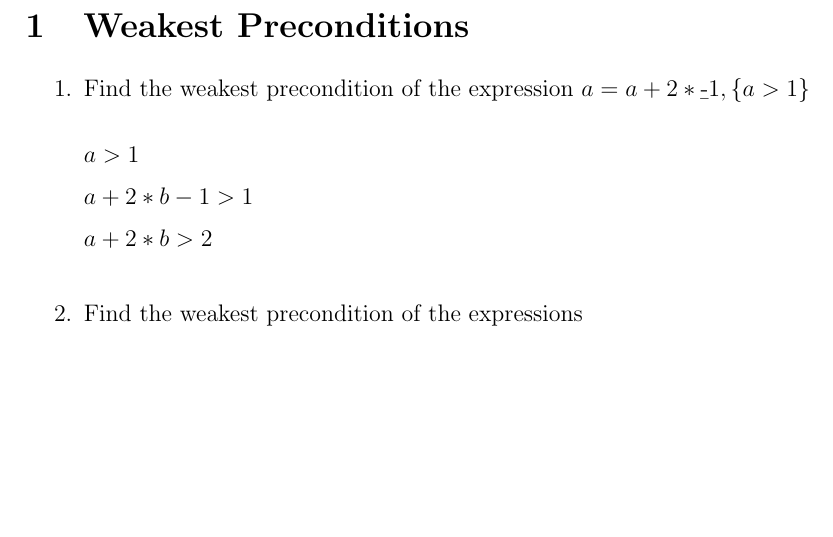
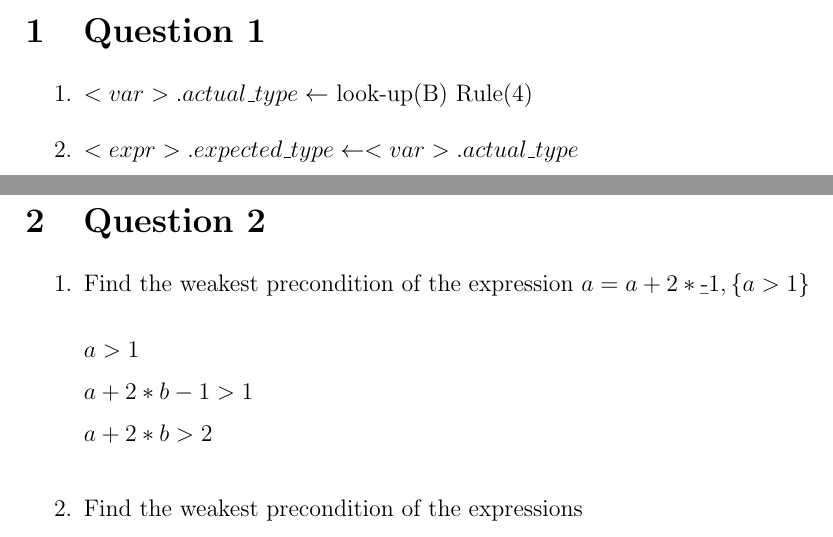
Before and after one commit to Bkrenz/uwp-2022-spring, a LaTeX problem sheet (CSC 455/Assignments/Assignment 3/assignment3.tex): part of page 2 of 2 before the commit and two parts of pages 1 and 2 of 2 after it, the two joined at a grey line, cut at the place of the change, the shorter picture padded with empty space. Compiled offline with pdfLaTeX.

Commit message:
CSC 455 - Assignment Work

```diff
--- a/CSC 455/Assignments/Assignment 3/assignment3.tex
+++ b/CSC 455/Assignments/Assignment 3/assignment3.tex
@@ -34,12 +34,18 @@
 
 \maketitle
 
+\section{Question 1}
 
+\begin{enumerate}
 
+    \item $<var>.actual\_type \leftarrow$ look-up(B) Rule(4)
+    \item $<expr>.expected\_type \leftarrow <var>.actual\_type$
+
+\end{enumerate}
 
 \pagebreak
 
-\section{Weakest Preconditions}
+\section{Question 2}
 
 \begin{enumerate}
 
```
